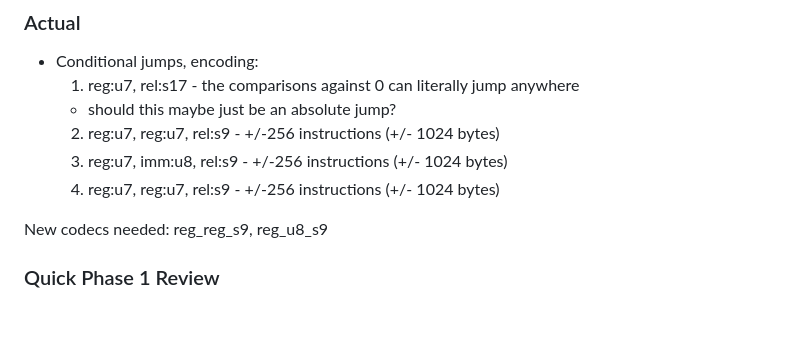
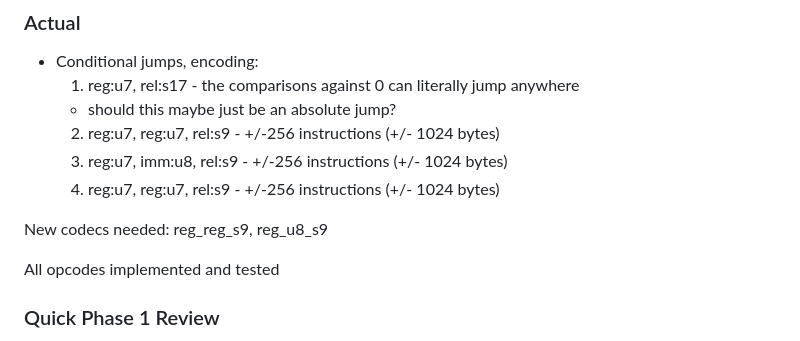
Before and after one commit to racingthebeam/beam256, a Markdown page: docs/DEVLOG.md, the part around the change. Rendered like a GitHub page; blank space fills up the shorter version.

Commit message:
Day 16 - fix devlog

```diff
--- a/docs/DEVLOG.md
+++ b/docs/DEVLOG.md
@@ -42,6 +42,8 @@ All things going well we should be able to spend the pre-Christmas session on ha
     4. reg:u7, reg:u7, rel:s9 - +/-256 instructions (+/- 1024 bytes)
 
 New codecs needed: reg_reg_s9, reg_u8_s9
+
+All opcodes implemented and tested
 
 ### Quick Phase 1 Review
 
```
